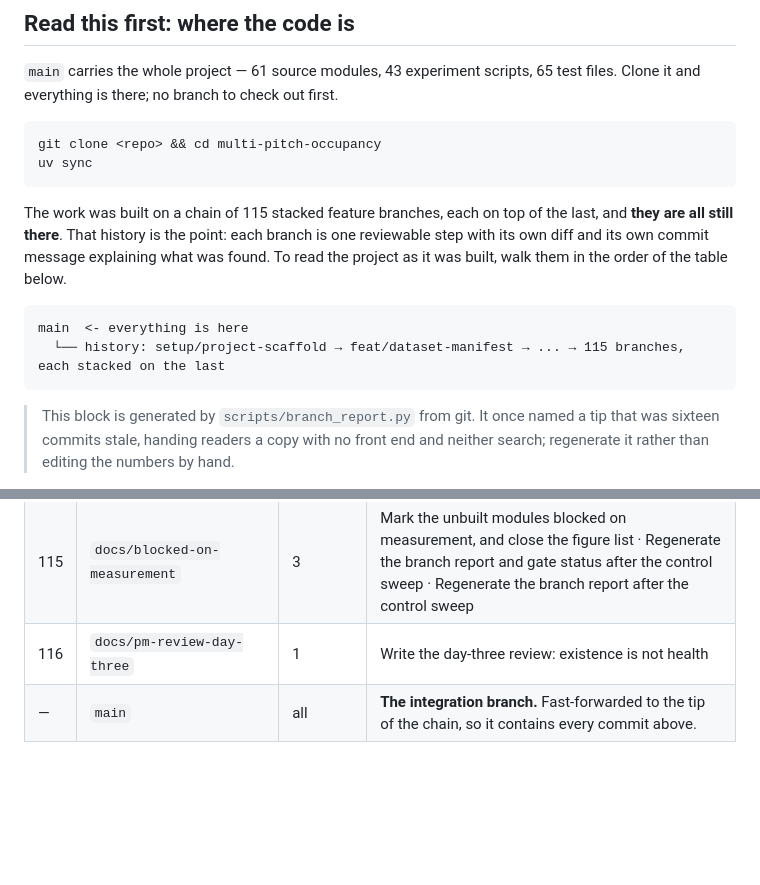
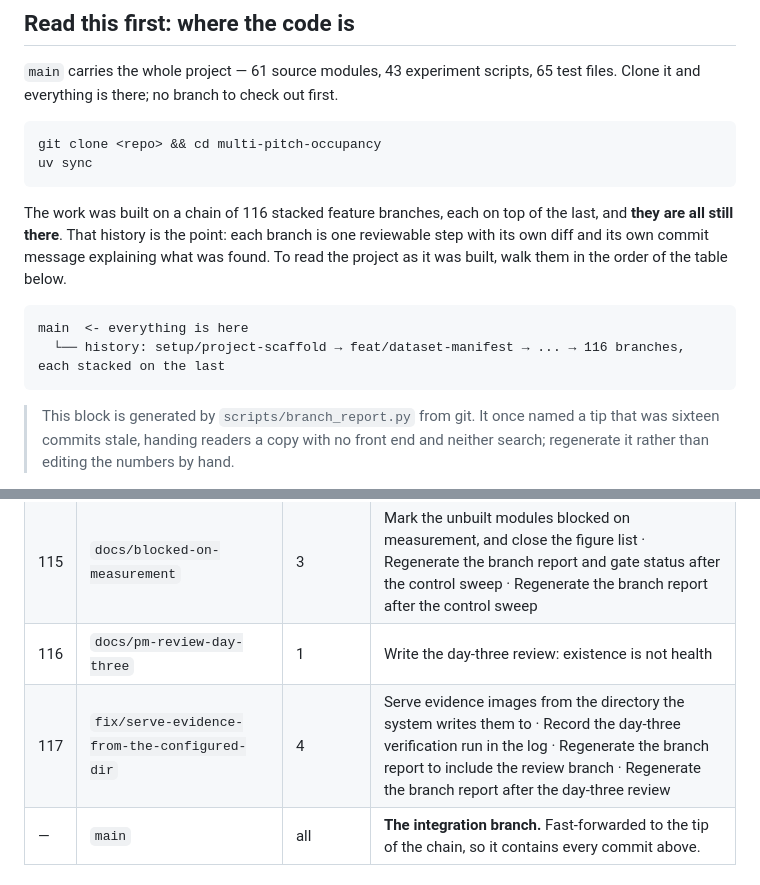
Before and after one commit to Mariam-Srour2003/multi-pitch-occupancy, a Markdown page: docs/CODEBASE.md, 2 parts joined by grey strips. Rendered like a GitHub page; blank space fills up the shorter version.

Commit message:
Regenerate the branch report after the evidence and live-path work
Counts come from git, so the block moves when main does. `feat/live-camera-entry-point`
is absent by design: a branch pointing at main's own tip carries no commits of its own
and appears at the next merge, which this commit is.

````diff
--- a/docs/CODEBASE.md
+++ b/docs/CODEBASE.md
@@ -16,14 +16,14 @@ git clone <repo> && cd multi-pitch-occupancy
 uv sync
 ```
 
-The work was built on a chain of 115 stacked feature branches, each on top of the last, and
+The work was built on a chain of 116 stacked feature branches, each on top of the last, and
 **they are all still there**. That history is the point: each branch is one reviewable step
 with its own diff and its own commit message explaining what was found. To read the project as
 it was built, walk them in the order of the table below.
 
 ```
 main  <- everything is here
-  └── history: setup/project-scaffold → feat/dataset-manifest → ... → 115 branches, each stacked on the last
+  └── history: setup/project-scaffold → feat/dataset-manifest → ... → 116 branches, each stacked on the last
 ```
 
 > This block is generated by `scripts/branch_report.py` from git. It once named a tip that
@@ -155,6 +155,7 @@ main  <- everything is here
 | 114 | `fix/control-in-the-artefact` | 1 | Write the control into the artefact, not only into the printout |
 | 115 | `docs/blocked-on-measurement` | 3 | Mark the unbuilt modules blocked on measurement, and close the figure list · Regenerate the branch report and gate status after the control sweep · Regenerate the branch report after the control sweep |
 | 116 | `docs/pm-review-day-three` | 1 | Write the day-three review: existence is not health |
+| 117 | `fix/serve-evidence-from-the-configured-dir` | 4 | Serve evidence images from the directory the system writes them to · Record the day-three verification run in the log · Regenerate the branch report to include the review branch · Regenerate the branch report after the day-three review |
 | — | `main` | all | **The integration branch.** Fast-forwarded to the tip of the chain, so it contains every commit above. |
 <!-- branch-table:end -->
 
````
